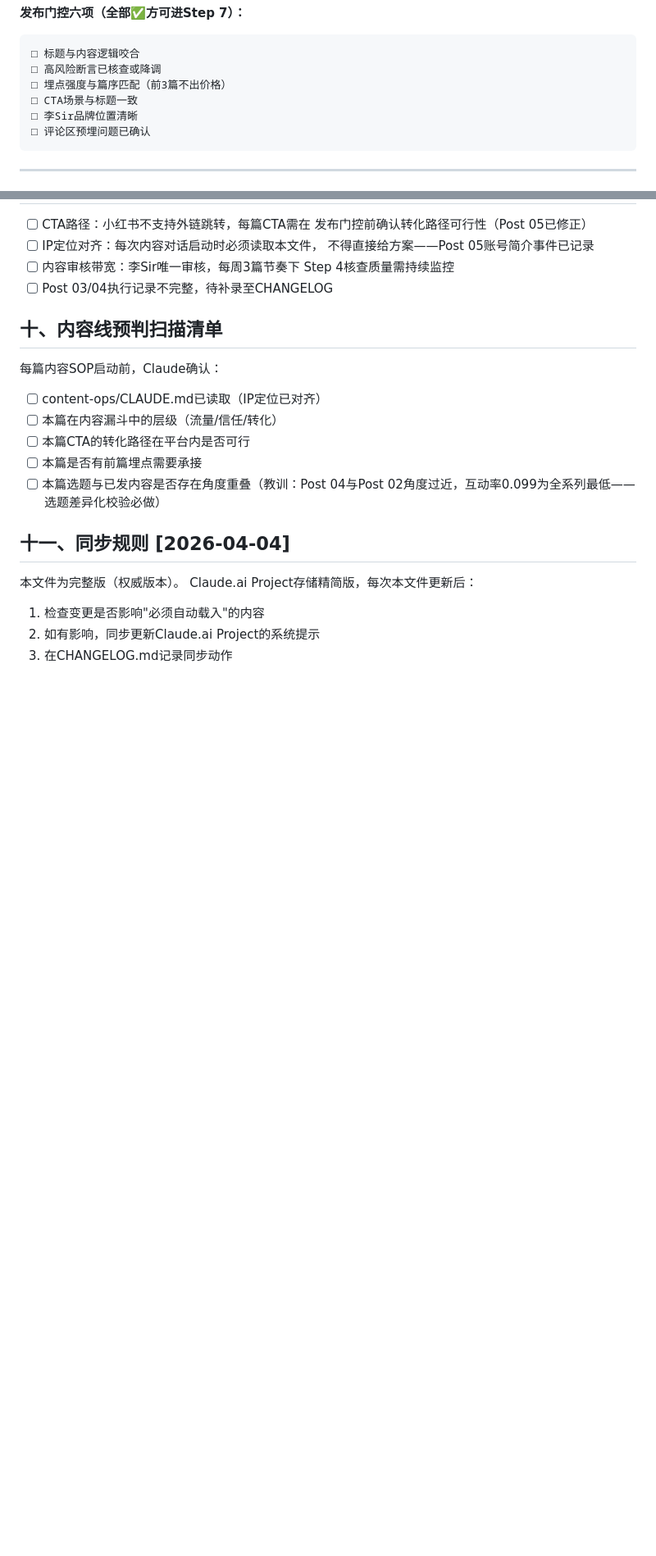
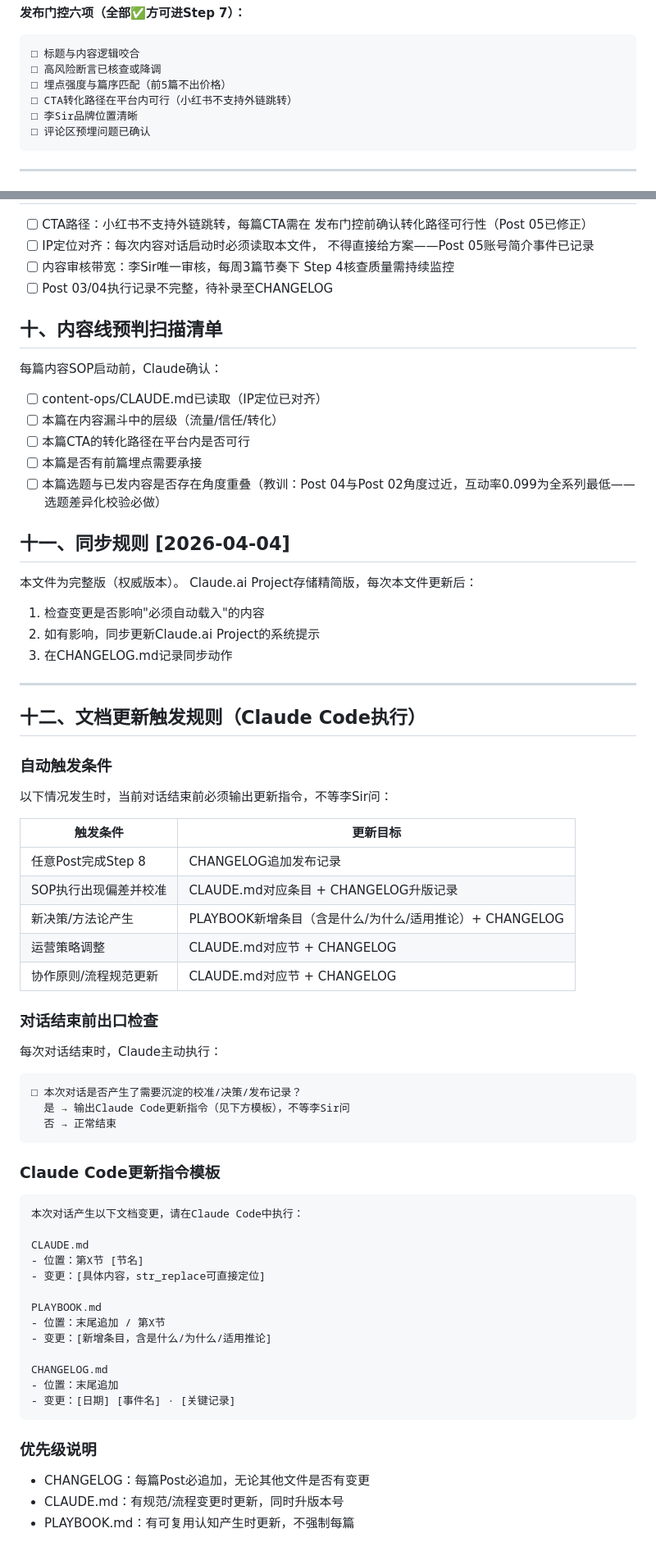
Before and after one commit to lizhenyao1118-pixel/demo-window-calculator, a Markdown page: content-ops/CLAUDE.md, 2 parts joined by grey strips. Shown at 82% size. Rendered like a GitHub page; blank space fills up the shorter version.

````diff
--- a/content-ops/CLAUDE.md
+++ b/content-ops/CLAUDE.md
@@ -100,8 +100,8 @@ Step 8 · 配图生成
 ```
 □ 标题与内容逻辑咬合
 □ 高风险断言已核查或降调
-□ 埋点强度与篇序匹配（前3篇不出价格）
-□ CTA场景与标题一致
+□ 埋点强度与篇序匹配（前5篇不出价格）
+□ CTA转化路径在平台内可行（小红书不支持外链跳转）
 □ 李Sir品牌位置清晰
 □ 评论区预埋问题已确认
 ```
@@ -187,3 +187,49 @@ Claude.ai Project存储精简版，每次本文件更新后：
 1. 检查变更是否影响"必须自动载入"的内容
 2. 如有影响，同步更新Claude.ai Project的系统提示
 3. 在CHANGELOG.md记录同步动作
+
+---
+
+## 十二、文档更新触发规则（Claude Code执行）
+
+### 自动触发条件
+以下情况发生时，当前对话结束前必须输出更新指令，不等李Sir问：
+
+| 触发条件 | 更新目标 |
+|---------|---------|
+| 任意Post完成Step 8 | CHANGELOG追加发布记录 |
+| SOP执行出现偏差并校准 | CLAUDE.md对应条目 + CHANGELOG升版记录 |
+| 新决策/方法论产生 | PLAYBOOK新增条目（含是什么/为什么/适用推论）+ CHANGELOG |
+| 运营策略调整 | CLAUDE.md对应节 + CHANGELOG |
+| 协作原则/流程规范更新 | CLAUDE.md对应节 + CHANGELOG |
+
+### 对话结束前出口检查
+每次对话结束时，Claude主动执行：
+
+```
+□ 本次对话是否产生了需要沉淀的校准/决策/发布记录？
+  是 → 输出Claude Code更新指令（见下方模板），不等李Sir问
+  否 → 正常结束
+```
+
+### Claude Code更新指令模板
+```
+本次对话产生以下文档变更，请在Claude Code中执行：
+
+CLAUDE.md
+- 位置：第X节 [节名]
+- 变更：[具体内容，str_replace可直接定位]
+
+PLAYBOOK.md
+- 位置：末尾追加 / 第X节
+- 变更：[新增条目，含是什么/为什么/适用推论]
+
+CHANGELOG.md
+- 位置：末尾追加
+- 变更：[日期] [事件名] · [关键记录]
+```
+
+### 优先级说明
+- CHANGELOG：每篇Post必追加，无论其他文件是否有变更
+- CLAUDE.md：有规范/流程变更时更新，同时升版本号
+- PLAYBOOK.md：有可复用认知产生时更新，不强制每篇
````
Also changed, not shown: other parts of content-ops/CLAUDE.md (+1 -1 lines).
